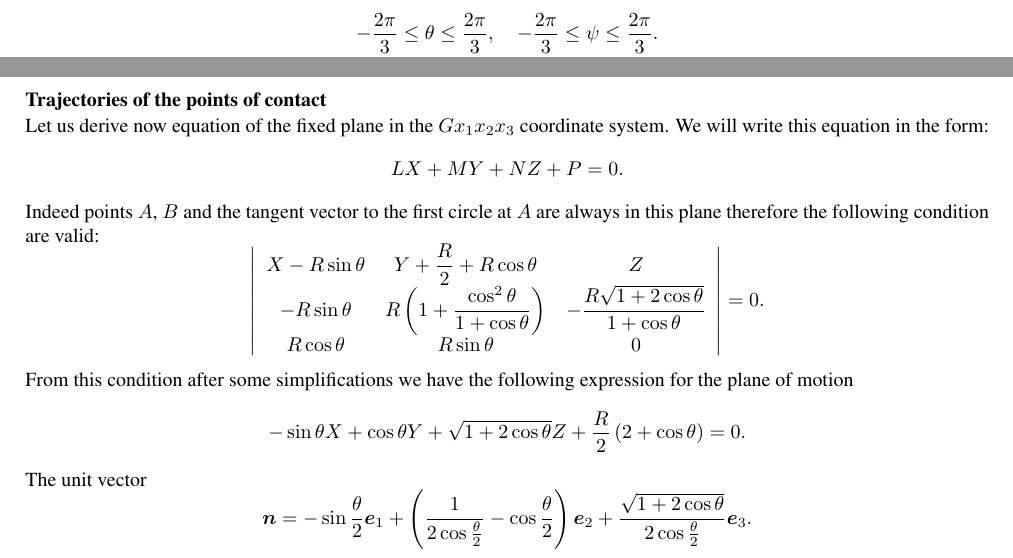
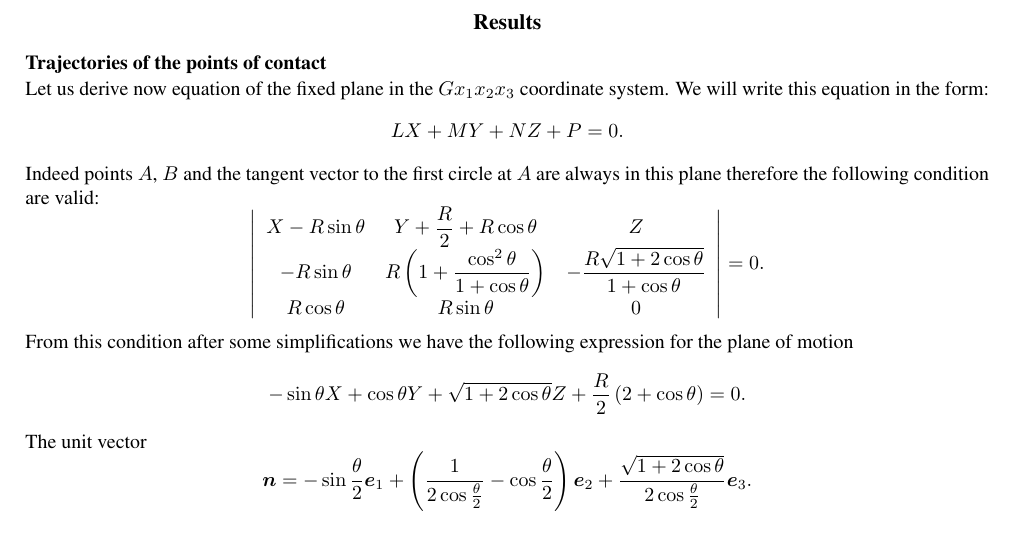
Before and after one commit to hazelnusse/Slotted-Discs, a LaTeX document (paper/ENOC2011/ENOC2011_latex_template.tex): two parts of pages 3 and 4 of 5 before the commit and part of page 4 of 5 after it, the two joined at a grey line, cut at the place of the change. Compiled offline with pdfLaTeX.

Commit message:
updating sectioning

```diff
--- a/paper/ENOC2011/ENOC2011_latex_template.tex
+++ b/paper/ENOC2011/ENOC2011_latex_template.tex
@@ -198,9 +197,9 @@ $$
 
 Therefore we have the following restrictions for the introduced parametrizations:
 $$
--\frac{2\pi}{3}\leq\theta\leq\frac{2\pi}{3},\quad -\frac{2\pi}{3}\leq\psi\leq\frac{2\pi}{3}.
 $$
 
+\section*{Results}
 \subsection*{Trajectories of the points of contact}
 
 Let us derive now equation of the fixed plane in the $Gx_1x_2x_3$ coordinate system. We will write this equation in the form:
```
Also changed, not shown: paper/ENOC2011/ENOC2011_latex_template.pdf, paper/ENOC2011/ENOC2011_latex_template.tex (3 more changed lines), 2 other files.
